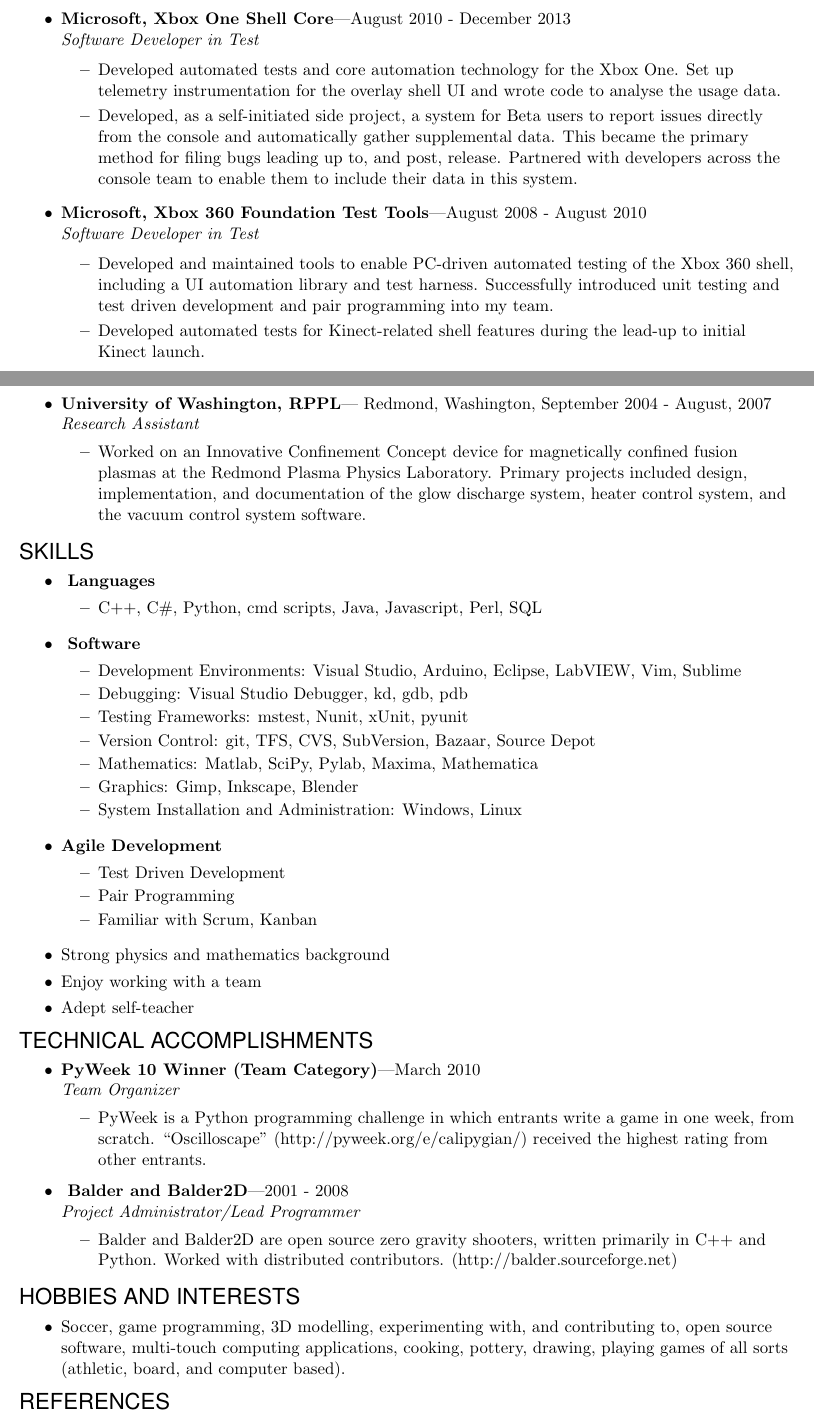
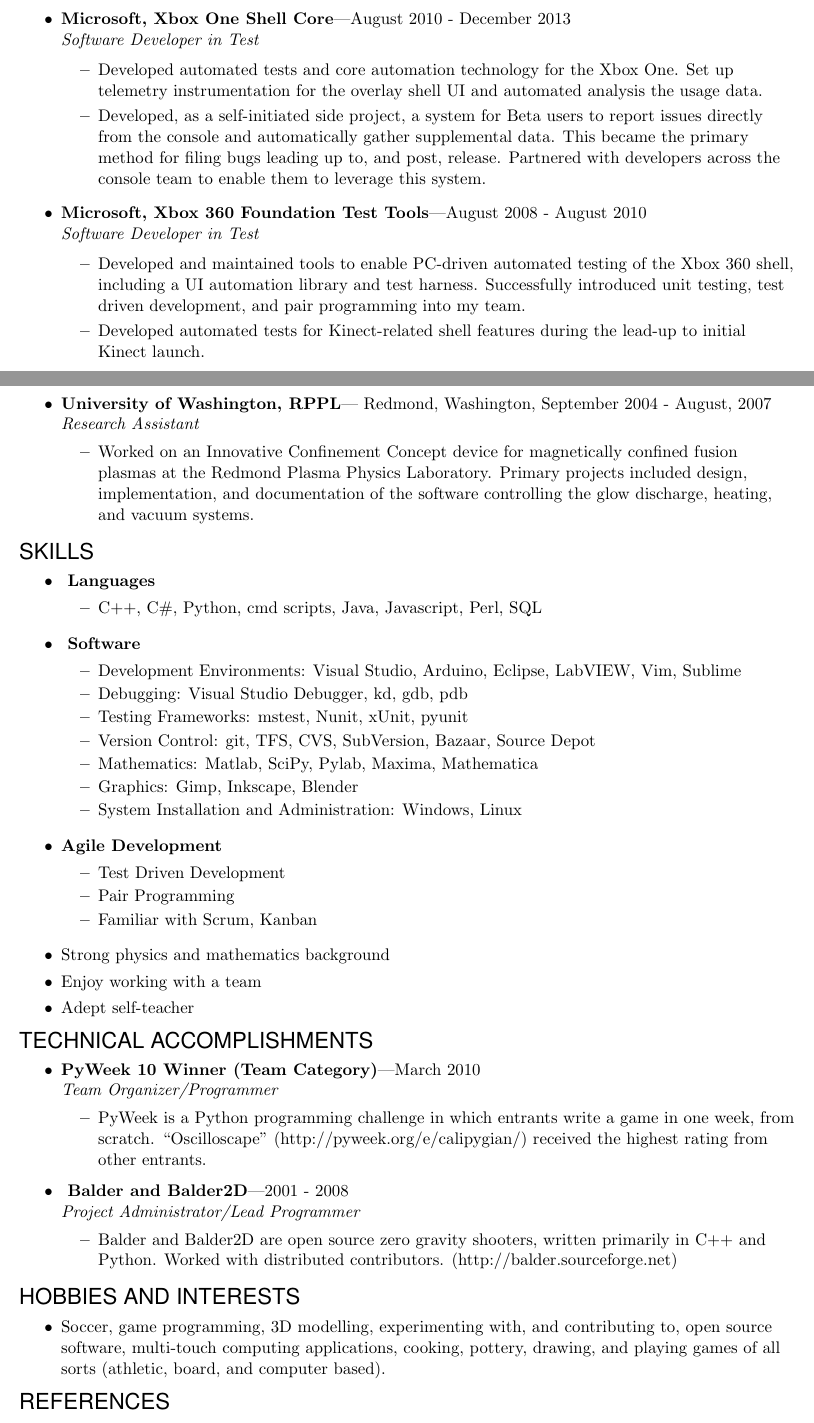
Before and after one commit to bjornicus/Resume, a LaTeX CV (BjornResumeDeveloper.tex): two parts of pages 1 and 2 of 2, joined at a grey line, cut so that both start at the same text. Compiled offline with pdfLaTeX.

Commit message:
final tweaks

```diff
--- a/BjornResumeDeveloper.tex
+++ b/BjornResumeDeveloper.tex
@@ -110,12 +110,12 @@
     \end{ressubsec}
     \begin{ressubsec}{Microsoft, Xbox One Shell Core}{August 2010 - December 2013}
     {Software Developer in Test}
-    \ressubitem{Developed automated tests and core automation technology for the Xbox One.  Set up telemetry instrumentation for the overlay shell UI and wrote code to analyse the usage data.}
-    \ressubitem{Developed, as a self-initiated side project, a system for Beta users to report issues directly from the console and automatically gather supplemental data. This became the primary method for filing bugs leading up to, and post, release.  Partnered with developers across the console team to enable them to include their data in this system. }
+    \ressubitem{Developed automated tests and core automation technology for the Xbox One.  Set up telemetry instrumentation for the overlay shell UI and automated analysis the usage data.}
+    \ressubitem{Developed, as a self-initiated side project, a system for Beta users to report issues directly from the console and automatically gather supplemental data. This became the primary method for filing bugs leading up to, and post, release.  Partnered with developers across the console team to enable them to leverage this system. }
     \end{ressubsec}
     \begin{ressubsec}{Microsoft, Xbox 360 Foundation Test Tools}{August 2008 - August 2010}
     {Software Developer in Test}
-    \ressubitem{Developed and maintained tools to enable PC-driven automated testing of the Xbox 360 shell, including a UI automation library and test harness.  Successfully introduced unit testing and test driven development and pair programming into my team.}
+    \ressubitem{Developed and maintained tools to enable PC-driven automated testing of the Xbox 360 shell, including a UI automation library and test harness.  Successfully introduced unit testing, test driven development, and pair programming into my team.}
     \ressubitem{Developed automated tests for Kinect-related shell features during the lead-up to initial Kinect launch.  }
     \end{ressubsec}
     \begin{ressubsec}{Volt at Microsoft, Xbox}{May 2008 - August 2008}
@@ -129,8 +129,7 @@
     \begin{ressubsec}{University of Washington, RPPL}{ Redmond, Washington, September 2004 - August, 2007}
     {Research Assistant}
     \ressubitem{Worked on an Innovative Confinement Concept device for magnetically confined fusion plasmas at the Redmond
-    Plasma Physics Laboratory. Primary projects included design, implementation, and documentation of the glow
-    discharge system, heater control system, and the vacuum control system software.}
+    Plasma Physics Laboratory. Primary projects included design, implementation, and documentation of the software controlling the glow discharge, heating, and vacuum systems.}
 	\end{ressubsec}
 \end{ressection}
 
@@ -161,7 +160,7 @@
 
 \begin{ressection}{TECHNICAL ACCOMPLISHMENTS}
     \begin{ressubsec}{PyWeek 10 Winner (Team Category)}{March 2010}
-    {Team Organizer}
+    {Team Organizer/Programmer}
     \ressubitem{PyWeek is a Python programming challenge in which entrants write a game in one week, from scratch.   \lq\lq{}Oscilloscape\rq\rq{} (http://pyweek.org/e/calipygian/) received the highest rating from other entrants.}
     \end{ressubsec}
     \begin{ressubsec}{ Balder and Balder2D}{2001 - 2008}
@@ -171,7 +170,7 @@
 \end{ressection}
 
 \begin{ressection}{HOBBIES AND INTERESTS}
-\resitem{Soccer, game programming, 3D modelling, experimenting with, and contributing to, open source software, multi-touch computing applications, cooking, pottery, drawing, playing games of all sorts (athletic, board, and computer based).}
+\resitem{Soccer, game programming, 3D modelling, experimenting with, and contributing to, open source software, multi-touch computing applications, cooking, pottery, drawing, and playing games of all sorts (athletic, board, and computer based).}
 \end{ressection}
 
 \begin{ressection}{REFERENCES}
```
Also changed, not shown: BjornResumeDeveloper.pdf, 1 other file.
